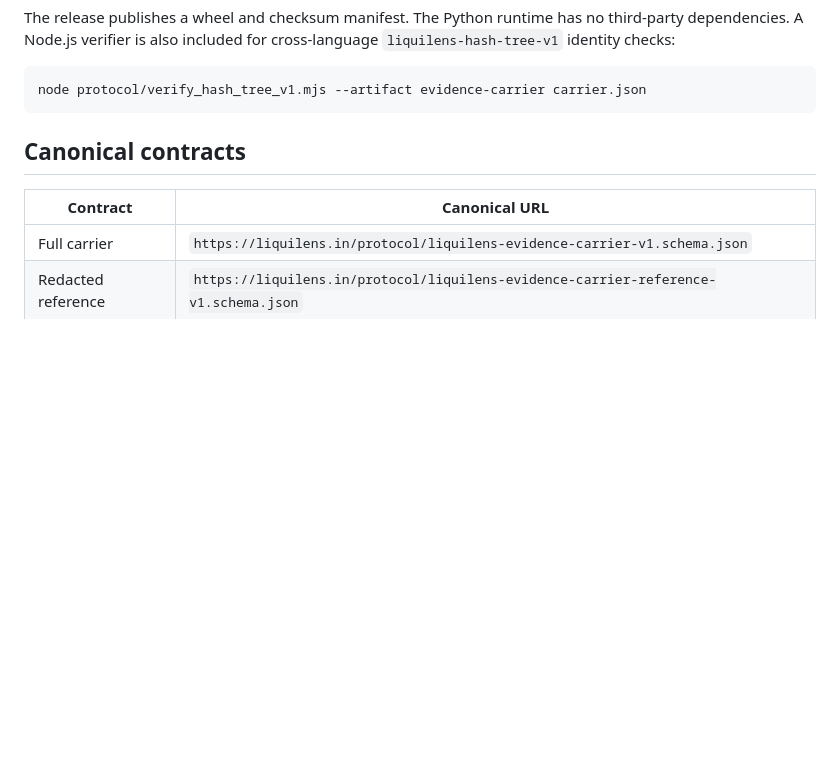
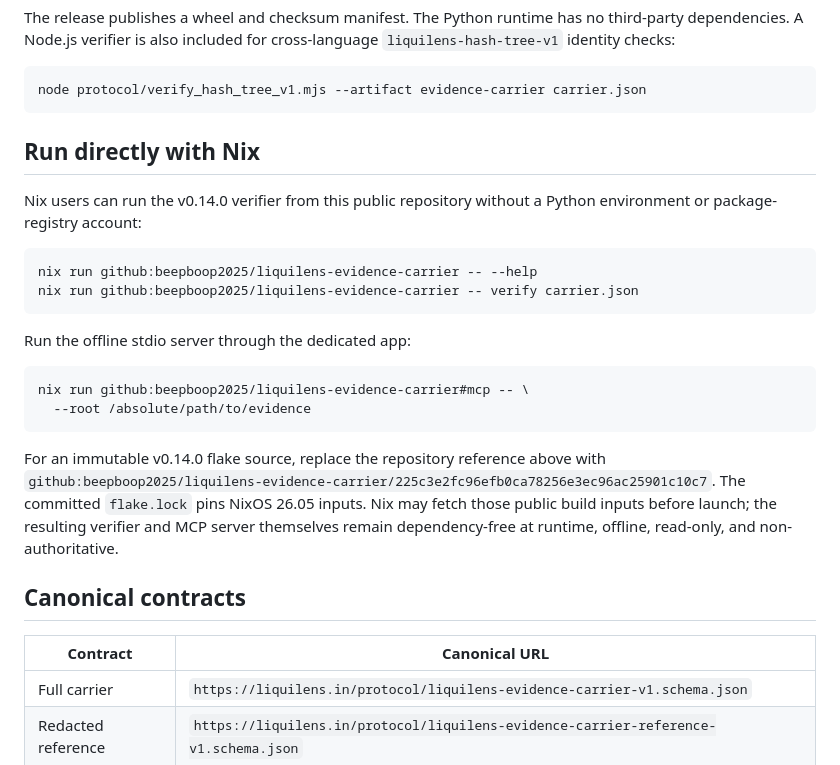
Before and after one commit to beepboop2025/liquilens-evidence-carrier, a Markdown page: README.md, the part around one of its changes. Drawn GitHub-style; blank space fills up the shorter version.

Commit message:
docs: publish direct Nix run paths

````diff
--- a/README.md
+++ b/README.md
@@ -47,6 +48,30 @@ included for cross-language `liquilens-hash-tree-v1` identity checks:
 ```bash
 node protocol/verify_hash_tree_v1.mjs --artifact evidence-carrier carrier.json
 ```
+
+## Run directly with Nix
+
+Nix users can run the v0.14.0 verifier from this public repository without a
+Python environment or package-registry account:
+
+```bash
+nix run github:beepboop2025/liquilens-evidence-carrier -- --help
+nix run github:beepboop2025/liquilens-evidence-carrier -- verify carrier.json
+```
+
+Run the offline stdio server through the dedicated app:
+
+```bash
+nix run github:beepboop2025/liquilens-evidence-carrier#mcp -- \
+  --root /absolute/path/to/evidence
+```
+
+For an immutable v0.14.0 flake source, replace the repository reference above
+with
+`github:beepboop2025/liquilens-evidence-carrier/225c3e2fc96efb0ca78256e3ec96ac25901c10c7`.
+The committed `flake.lock` pins NixOS 26.05 inputs. Nix may fetch those public
+build inputs before launch; the resulting verifier and MCP server themselves
+remain dependency-free at runtime, offline, read-only, and non-authoritative.
 
 ## Canonical contracts
 
````
Also changed, not shown: other parts of README.md (+1 -0 lines).
